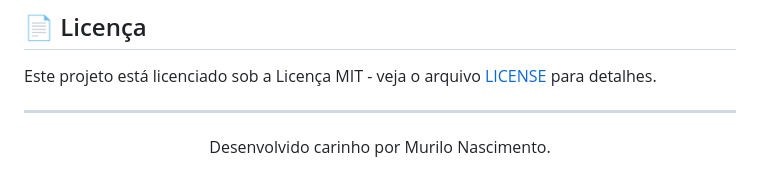
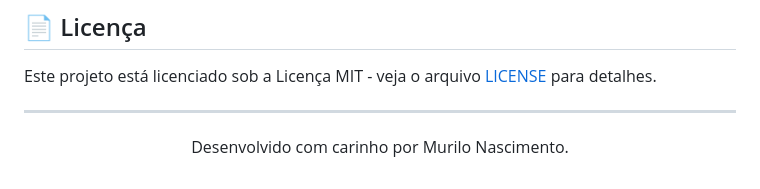
Before and after one commit to Muchecha/bento_store, a Markdown page: README.md, the part around the change. Rendered like a GitHub page.

```diff
--- a/README.md
+++ b/README.md
@@ -170,6 +170,6 @@ Este projeto está licenciado sob a Licença MIT - veja o arquivo [LICENSE](LICE
 
 <div align="center">
 
-Desenvolvido carinho por Murilo Nascimento.
+Desenvolvido com carinho por Murilo Nascimento.
 
 </div>
```
